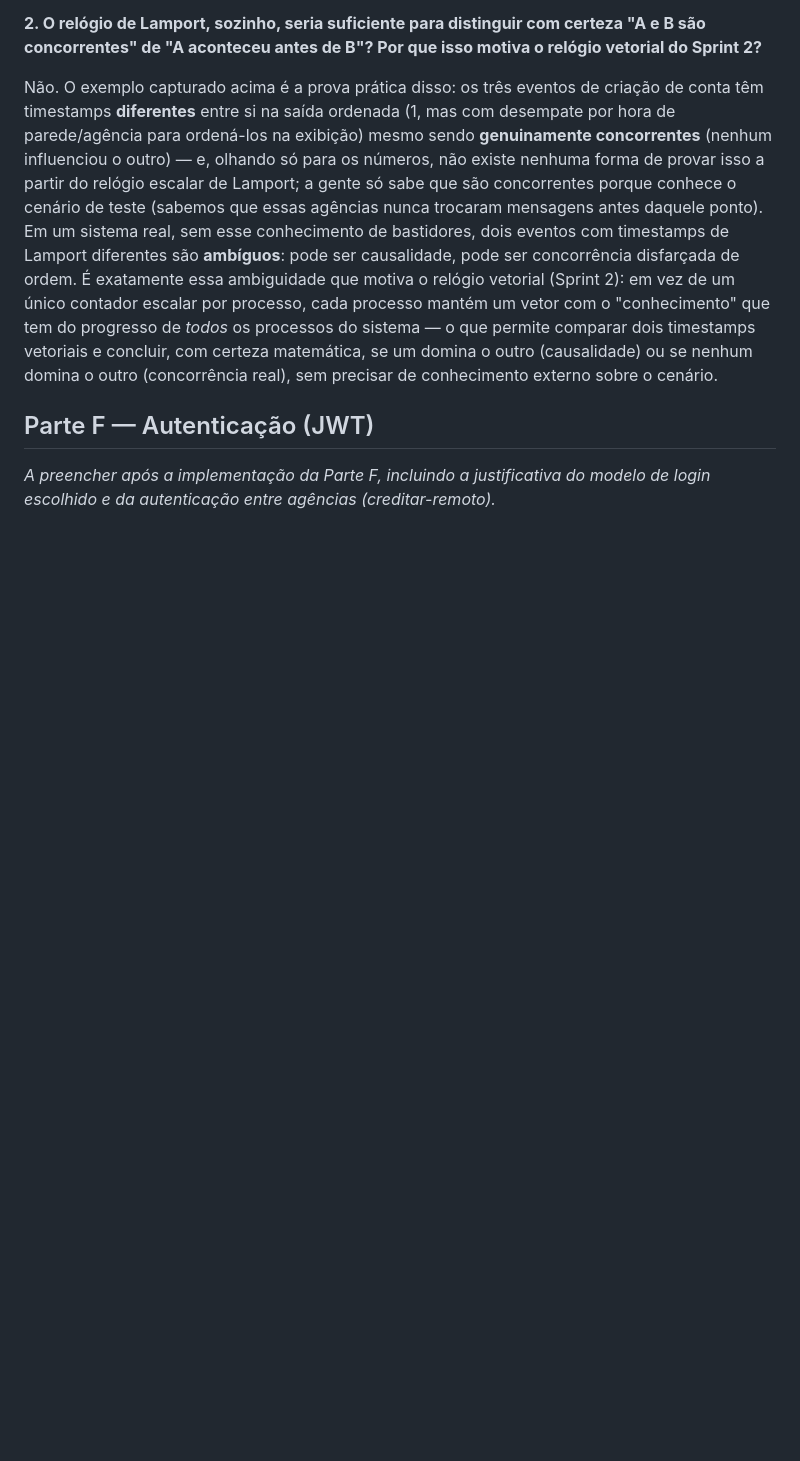
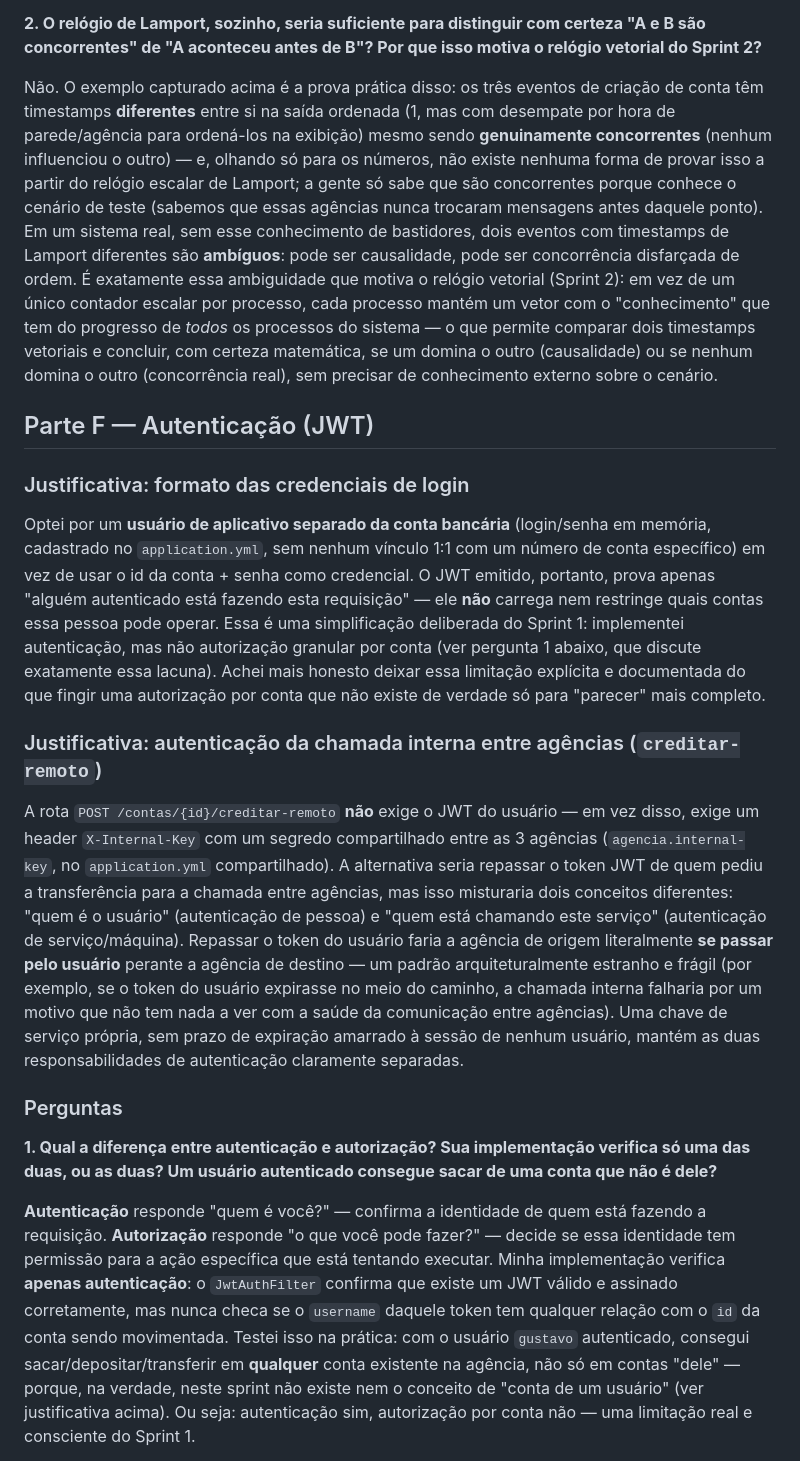
Before and after one commit to GustavoFirmino/ICEIBank, a Markdown page: RESPOSTAS.md, the part around one of its changes. Drawn GitHub-style; blank space fills up the shorter version.

Commit message:
docs(iceibank): responde perguntas da parte f sobre autenticacao e justifica autenticacao interna

```diff
--- a/RESPOSTAS.md
+++ b/RESPOSTAS.md
@@ -69,4 +69,17 @@ Não. O exemplo capturado acima é a prova prática disso: os três eventos de c
 
 ## Parte F — Autenticação (JWT)
 
-_A preencher após a implementação da Parte F, incluindo a justificativa do modelo de login escolhido e da autenticação entre agências (creditar-remoto)._
+### Justificativa: formato das credenciais de login
+
+Optei por um **usuário de aplicativo separado da conta bancária** (login/senha em memória, cadastrado no `application.yml`, sem nenhum vínculo 1:1 com um número de conta específico) em vez de usar o id da conta + senha como credencial. O JWT emitido, portanto, prova apenas "alguém autenticado está fazendo esta requisição" — ele **não** carrega nem restringe quais contas essa pessoa pode operar. Essa é uma simplificação deliberada do Sprint 1: implementei autenticação, mas não autorização granular por conta (ver pergunta 1 abaixo, que discute exatamente essa lacuna). Achei mais honesto deixar essa limitação explícita e documentada do que fingir uma autorização por conta que não existe de verdade só para "parecer" mais completo.
+
+### Justificativa: autenticação da chamada interna entre agências (`creditar-remoto`)
+
+A rota `POST /contas/{id}/creditar-remoto` **não** exige o JWT do usuário — em vez disso, exige um header `X-Internal-Key` com um segredo compartilhado entre as 3 agências (`agencia.internal-key`, no `application.yml` compartilhado). A alternativa seria repassar o token JWT de quem pediu a transferência para a chamada entre agências, mas isso misturaria dois conceitos diferentes: "quem é o usuário" (autenticação de pessoa) e "quem está chamando este serviço" (autenticação de serviço/máquina). Repassar o token do usuário faria a agência de origem literalmente **se passar pelo usuário** perante a agência de destino — um padrão arquiteturalmente estranho e frágil (por exemplo, se o token do usuário expirasse no meio do caminho, a chamada interna falharia por um motivo que não tem nada a ver com a saúde da comunicação entre agências). Uma chave de serviço própria, sem prazo de expiração amarrado à sessão de nenhum usuário, mantém as duas responsabilidades de autenticação claramente separadas.
+
+### Perguntas
+
+**1. Qual a diferença entre autenticação e autorização? Sua implementação verifica só uma das duas, ou as duas? Um usuário autenticado consegue sacar de uma conta que não é dele?**
+
+**Autenticação** responde "quem é você?" — confirma a identidade de quem está fazendo a requisição. **Autorização** responde "o que você pode fazer?" — decide se essa identidade tem permissão para a ação específica que está tentando executar. Minha implementação verifica **apenas autenticação**: o `JwtAuthFilter` confirma que existe um JWT válido e assinado corretamente, mas nunca checa se o `username` daquele token tem qualquer relação com o `id` da conta sendo movimentada. Testei isso na prática: com o usuário `gustavo` autenticado, consegui sacar/depositar/transferir em **qualquer** conta existente na agência, não só em contas "dele" — porque, na verdade, neste sprint não existe nem o conceito de "conta de um usuário" (ver justificativa acima). Ou seja: autenticação sim, autorização por conta não — uma limitação real e consciente do Sprint 1.
+
```
Also changed, not shown: other parts of RESPOSTAS.md (+7 -0 lines).
